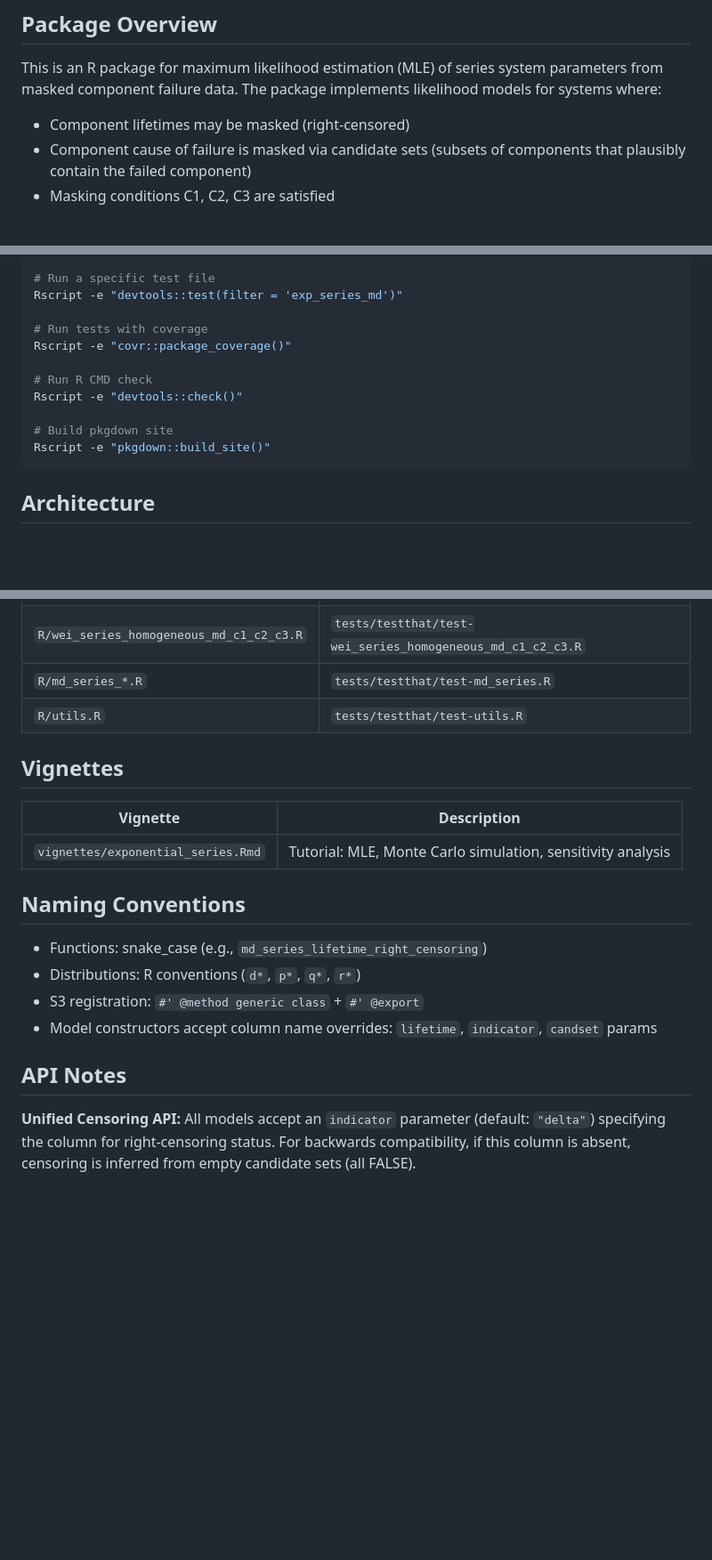
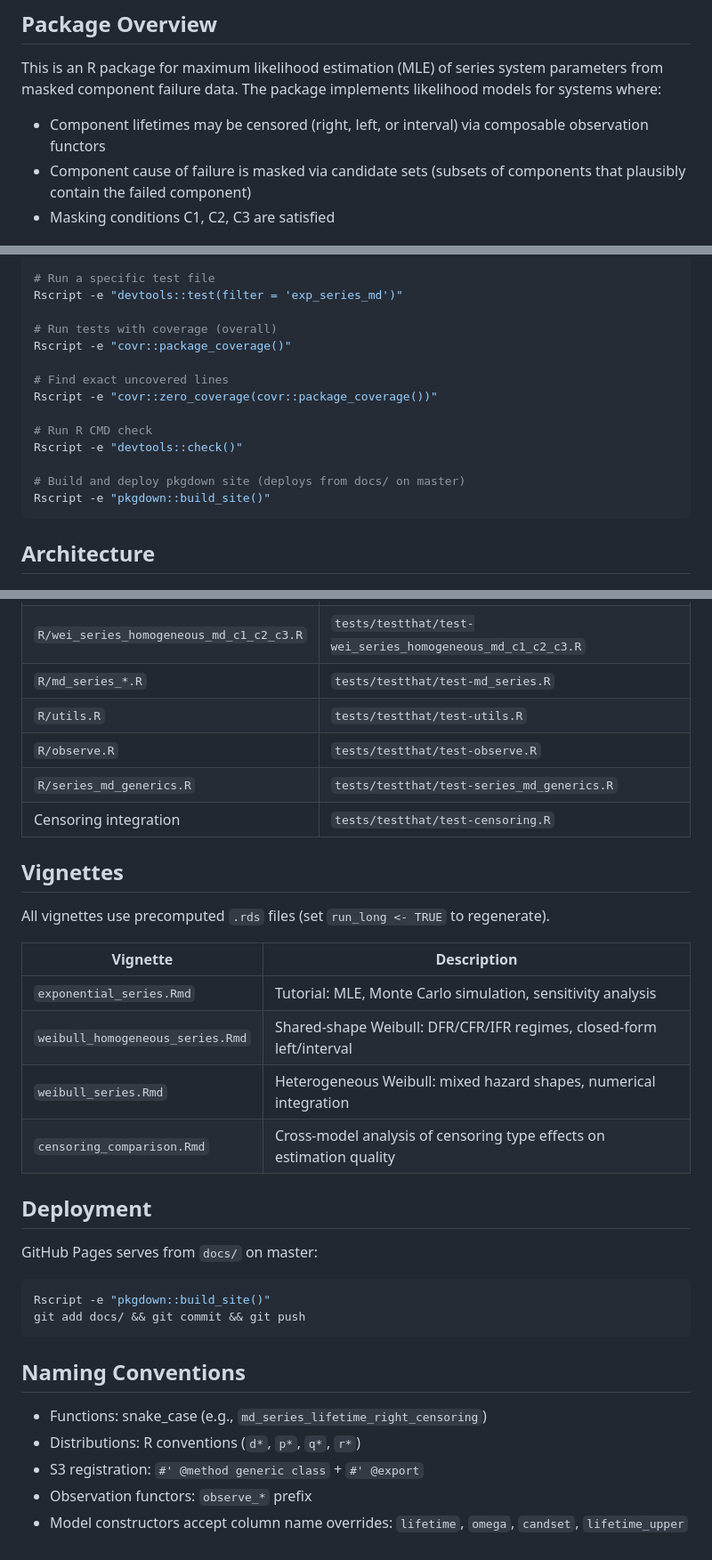
Before and after one commit to queelius/likelihood.model.series.md, a Markdown page: CLAUDE.md, 3 parts joined by grey strips. Shown at 89% size. Rendered like a GitHub page; blank space fills up the shorter version.

````diff
--- a/CLAUDE.md
+++ b/CLAUDE.md
@@ -5,7 +5,7 @@ This file provides guidance to Claude Code (claude.ai/code) when working with co
 ## Package Overview
 
 This is an R package for maximum likelihood estimation (MLE) of series system parameters from masked component failure data. The package implements likelihood models for systems where:
-- Component lifetimes may be masked (right-censored)
+- Component lifetimes may be censored (right, left, or interval) via composable observation functors
 - Component cause of failure is masked via candidate sets (subsets of components that plausibly contain the failed component)
 - Masking conditions C1, C2, C3 are satisfied
 
@@ -27,13 +27,16 @@ Rscript -e "devtools::test()"
 # Run a specific test file
 Rscript -e "devtools::test(filter = 'exp_series_md')"
 
-# Run tests with coverage
+# Run tests with coverage (overall)
 Rscript -e "covr::package_coverage()"
+
+# Find exact uncovered lines
+Rscript -e "covr::zero_coverage(covr::package_coverage())"
 
 # Run R CMD check
 Rscript -e "devtools::check()"
 
-# Build pkgdown site
+# Build and deploy pkgdown site (deploys from docs/ on master)
 Rscript -e "pkgdown::build_site()"
 ```
 
@@ -143,22 +191,33 @@ Tests use `testthat` edition 3. Test files mirror source files:
 | `R/wei_series_homogeneous_md_c1_c2_c3.R` | `tests/testthat/test-wei_series_homogeneous_md_c1_c2_c3.R` |
 | `R/md_series_*.R` | `tests/testthat/test-md_series.R` |
 | `R/utils.R` | `tests/testthat/test-utils.R` |
+| `R/observe.R` | `tests/testthat/test-observe.R` |
+| `R/series_md_generics.R` | `tests/testthat/test-series_md_generics.R` |
+| Censoring integration | `tests/testthat/test-censoring.R` |
 
 ## Vignettes
 
+All vignettes use precomputed `.rds` files (set `run_long <- TRUE` to regenerate).
+
 | Vignette | Description |
 |----------|-------------|
-| `vignettes/exponential_series.Rmd` | Tutorial: MLE, Monte Carlo simulation, sensitivity analysis |
+| `exponential_series.Rmd` | Tutorial: MLE, Monte Carlo simulation, sensitivity analysis |
+| `weibull_homogeneous_series.Rmd` | Shared-shape Weibull: DFR/CFR/IFR regimes, closed-form left/interval |
+| `weibull_series.Rmd` | Heterogeneous Weibull: mixed hazard shapes, numerical integration |
+| `censoring_comparison.Rmd` | Cross-model analysis of censoring type effects on estimation quality |
+
+## Deployment
+
+GitHub Pages serves from `docs/` on master:
+```bash
+Rscript -e "pkgdown::build_site()"
+git add docs/ && git commit && git push
+```
 
 ## Naming Conventions
 
 - Functions: snake_case (e.g., `md_series_lifetime_right_censoring`)
 - Distributions: R conventions (`d*`, `p*`, `q*`, `r*`)
 - S3 registration: `#' @method generic class` + `#' @export`
-- Model constructors accept column name overrides: `lifetime`, `indicator`, `candset` params
-
-## API Notes
-
-**Unified Censoring API:** All models accept an `indicator` parameter (default: `"delta"`)
-specifying the column for right-censoring status. For backwards compatibility, if this
-column is absent, censoring is inferred from empty candidate sets (all FALSE).
+- Observation functors: `observe_*` prefix
+- Model constructors accept column name overrides: `lifetime`, `omega`, `candset`, `lifetime_upper`
````
Also changed, not shown: other parts of CLAUDE.md (+69 -24 lines).
